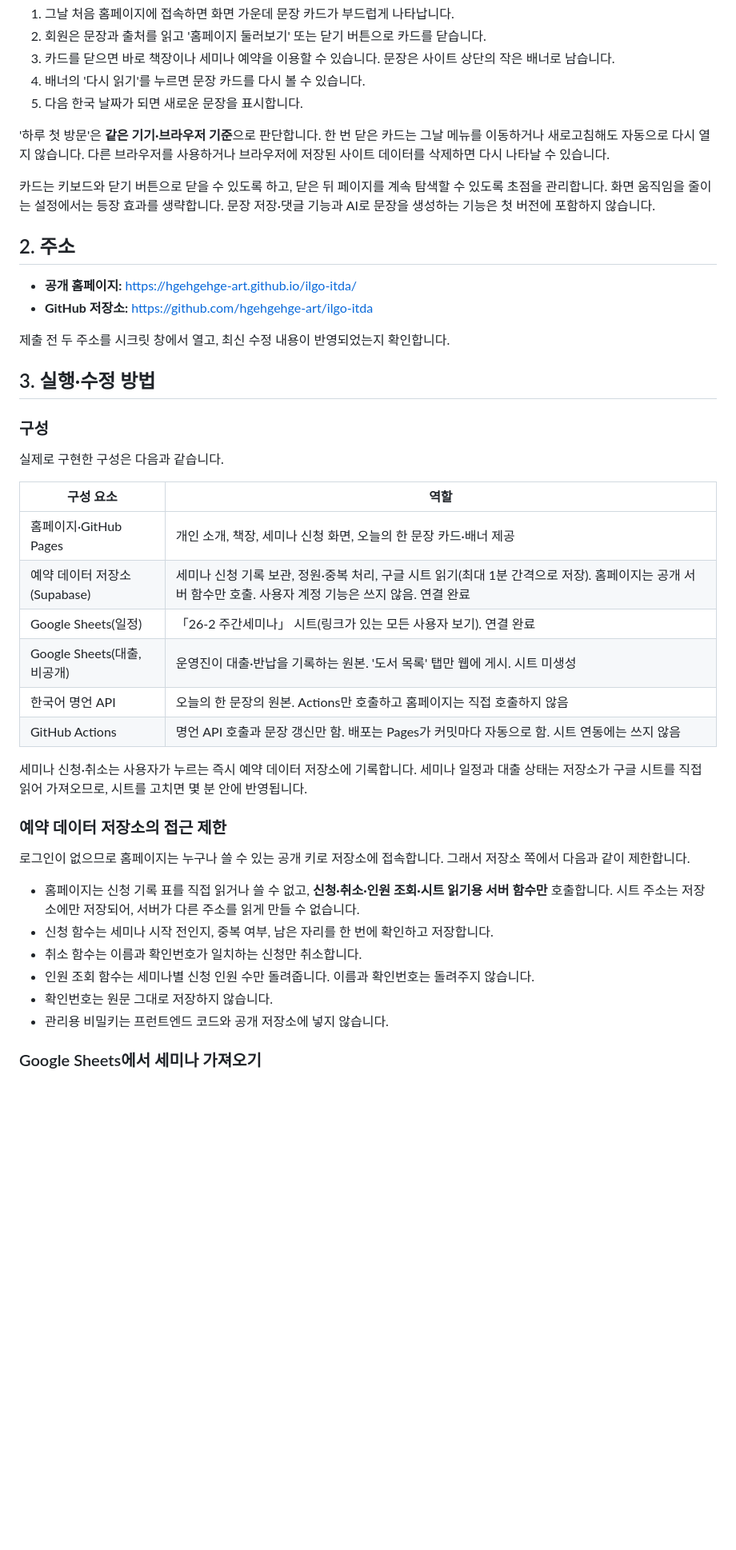
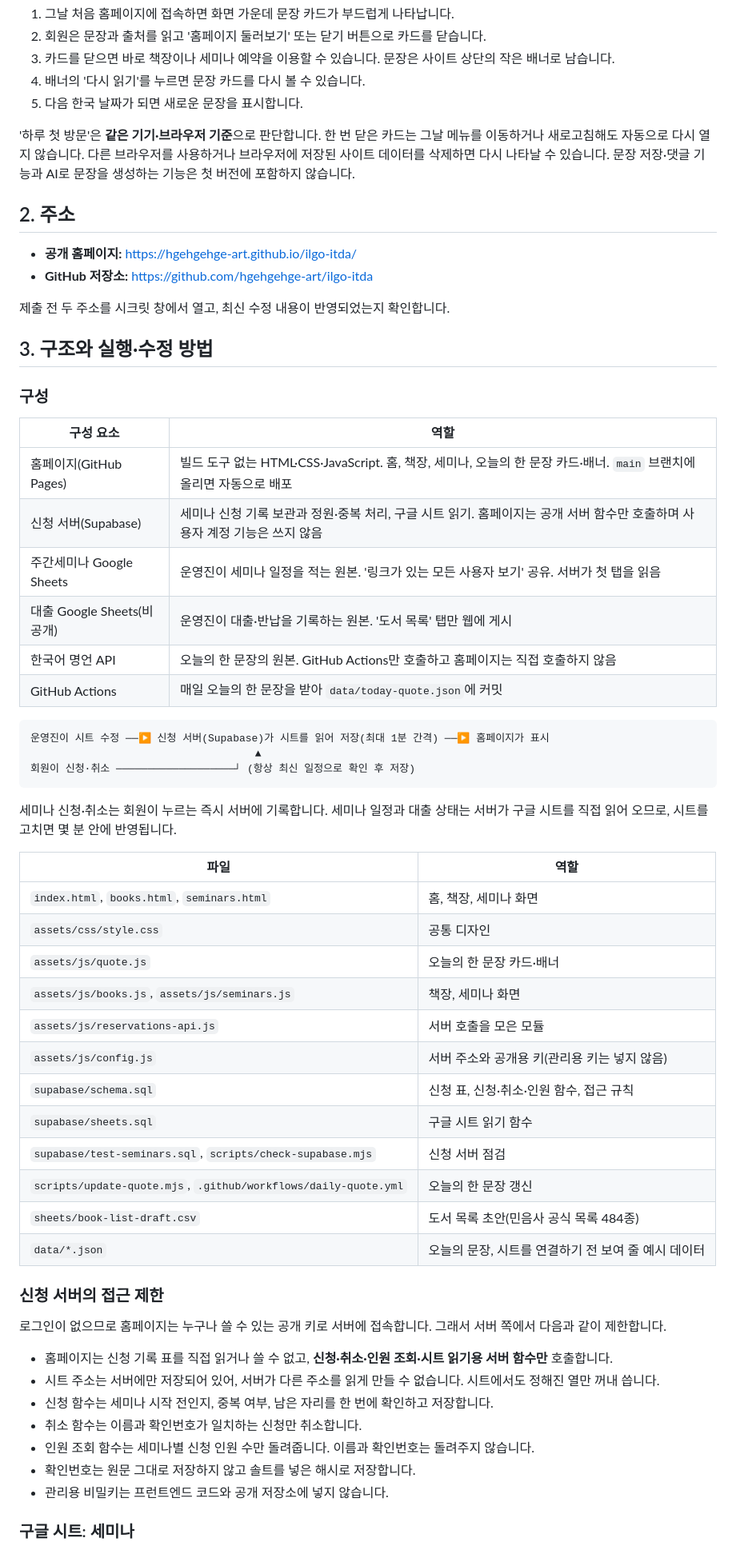
Before and after one commit to hgehgehge-art/ilgo-itda, a Markdown page: README.md, the part around one of its changes. Shown at 80% size. GitHub-like rendering; blank space fills up the shorter version.

Commit message:
README: 현재 구조 기준으로 다시 작성
Co-Authored-By: Claude Opus 5.5 <noreply@anthropic.com>

````diff
--- a/README.md
+++ b/README.md
@@ -160,9 +162,7 @@
 4. 배너의 '다시 읽기'를 누르면 문장 카드를 다시 볼 수 있습니다.
 5. 다음 한국 날짜가 되면 새로운 문장을 표시합니다.
 
-'하루 첫 방문'은 **같은 기기·브라우저 기준**으로 판단합니다. 한 번 닫은 카드는 그날 메뉴를 이동하거나 새로고침해도 자동으로 다시 열지 않습니다. 다른 브라우저를 사용하거나 브라우저에 저장된 사이트 데이터를 삭제하면 다시 나타날 수 있습니다.
-
-카드는 키보드와 닫기 버튼으로 닫을 수 있도록 하고, 닫은 뒤 페이지를 계속 탐색할 수 있도록 초점을 관리합니다. 화면 움직임을 줄이는 설정에서는 등장 효과를 생략합니다. 문장 저장·댓글 기능과 AI로 문장을 생성하는 기능은 첫 버전에 포함하지 않습니다.
+'하루 첫 방문'은 **같은 기기·브라우저 기준**으로 판단합니다. 한 번 닫은 카드는 그날 메뉴를 이동하거나 새로고침해도 자동으로 다시 열지 않습니다. 다른 브라우저를 사용하거나 브라우저에 저장된 사이트 데이터를 삭제하면 다시 나타날 수 있습니다. 문장 저장·댓글 기능과 AI로 문장을 생성하는 기능은 첫 버전에 포함하지 않습니다.
 
 ## 2. 주소
 
@@ -171,33 +171,53 @@
 
 제출 전 두 주소를 시크릿 창에서 열고, 최신 수정 내용이 반영되었는지 확인합니다.
 
-## 3. 실행·수정 방법
+## 3. 구조와 실행·수정 방법
 
 ### 구성
 
-실제로 구현한 구성은 다음과 같습니다.
-
 | 구성 요소 | 역할 |
 | --- | --- |
-| 홈페이지·GitHub Pages | 개인 소개, 책장, 세미나 신청 화면, 오늘의 한 문장 카드·배너 제공 |
-| 예약 데이터 저장소(Supabase) | 세미나 신청 기록 보관, 정원·중복 처리, 구글 시트 읽기(최대 1분 간격으로 저장). 홈페이지는 공개 서버 함수만 호출. 사용자 계정 기능은 쓰지 않음. 연결 완료 |
-| Google Sheets(일정) | 「26-2 주간세미나」 시트(링크가 있는 모든 사용자 보기). 연결 완료 |
-| Google Sheets(대출, 비공개) | 운영진이 대출·반납을 기록하는 원본. '도서 목록' 탭만 웹에 게시. 시트 미생성 |
-| 한국어 명언 API | 오늘의 한 문장의 원본. Actions만 호출하고 홈페이지는 직접 호출하지 않음 |
-| GitHub Actions | 명언 API 호출과 문장 갱신만 함. 배포는 Pages가 커밋마다 자동으로 함. 시트 연동에는 쓰지 않음 |
+| 홈페이지(GitHub Pages) | 빌드 도구 없는 HTML·CSS·JavaScript. 홈, 책장, 세미나, 오늘의 한 문장 카드·배너. `main` 브랜치에 올리면 자동으로 배포 |
+| 신청 서버(Supabase) | 세미나 신청 기록 보관과 정원·중복 처리, 구글 시트 읽기. 홈페이지는 공개 서버 함수만 호출하며 사용자 계정 기능은 쓰지 않음 |
+| 주간세미나 Google Sheets | 운영진이 세미나 일정을 적는 원본. '링크가 있는 모든 사용자 보기' 공유. 서버가 첫 탭을 읽음 |
+| 대출 Google Sheets(비공개) | 운영진이 대출·반납을 기록하는 원본. '도서 목록' 탭만 웹에 게시 |
+| 한국어 명언 API | 오늘의 한 문장의 원본. GitHub Actions만 호출하고 홈페이지는 직접 호출하지 않음 |
+| GitHub Actions | 매일 오늘의 한 문장을 받아 `data/today-quote.json`에 커밋 |
 
-세미나 신청·취소는 사용자가 누르는 즉시 예약 데이터 저장소에 기록합니다. 세미나 일정과 대출 상태는 저장소가 구글 시트를 직접 읽어 가져오므로, 시트를 고치면 몇 분 안에 반영됩니다.
+```
+운영진이 시트 수정 ──▶ 신청 서버(Supabase)가 시트를 읽어 저장(최대 1분 간격) ──▶ 홈페이지가 표시
+                                    ▲
+회원이 신청·취소 ───────────────────┘ (항상 최신 일정으로 확인 후 저장)
+```
 
-### 예약 데이터 저장소의 접근 제한
+세미나 신청·취소는 회원이 누르는 즉시 서버에 기록합니다. 세미나 일정과 대출 상태는 서버가 구글 시트를 직접 읽어 오므로, 시트를 고치면 몇 분 안에 반영됩니다.
 
-로그인이 없으므로 홈페이지는 누구나 쓸 수 있는 공개 키로 저장소에 접속합니다. 그래서 저장소 쪽에서 다음과 같이 제한합니다.
+| 파일 | 역할 |
+| --- | --- |
+| `index.html`, `books.html`, `seminars.html` | 홈, 책장, 세미나 화면 |
+| `assets/css/style.css` | 공통 디자인 |
+| `assets/js/quote.js` | 오늘의 한 문장 카드·배너 |
+| `assets/js/books.js`, `assets/js/seminars.js` | 책장, 세미나 화면 |
+| `assets/js/reservations-api.js` | 서버 호출을 모은 모듈 |
+| `assets/js/config.js` | 서버 주소와 공개용 키(관리용 키는 넣지 않음) |
+| `supabase/schema.sql` | 신청 표, 신청·취소·인원 함수, 접근 규칙 |
+| `supabase/sheets.sql` | 구글 시트 읽기 함수 |
+| `supabase/test-seminars.sql`, `scripts/check-supabase.mjs` | 신청 서버 점검 |
+| `scripts/update-quote.mjs`, `.github/workflows/daily-quote.yml` | 오늘의 한 문장 갱신 |
+| `sheets/book-list-draft.csv` | 도서 목록 초안(민음사 공식 목록 484종) |
+| `data/*.json` | 오늘의 문장, 시트를 연결하기 전 보여 줄 예시 데이터 |
 
-- 홈페이지는 신청 기록 표를 직접 읽거나 쓸 수 없고, **신청·취소·인원 조회·시트 읽기용 서버 함수만** 호출합니다. 시트 주소는 저장소에만 저장되어, 서버가 다른 주소를 읽게 만들 수 없습니다.
+### 신청 서버의 접근 제한
+
+로그인이 없으므로 홈페이지는 누구나 쓸 수 있는 공개 키로 서버에 접속합니다. 그래서 서버 쪽에서 다음과 같이 제한합니다.
+
+- 홈페이지는 신청 기록 표를 직접 읽거나 쓸 수 없고, **신청·취소·인원 조회·시트 읽기용 서버 함수만** 호출합니다.
+- 시트 주소는 서버에만 저장되어 있어, 서버가 다른 주소를 읽게 만들 수 없습니다. 시트에서도 정해진 열만 꺼내 씁니다.
 - 신청 함수는 세미나 시작 전인지, 중복 여부, 남은 자리를 한 번에 확인하고 저장합니다.
 - 취소 함수는 이름과 확인번호가 일치하는 신청만 취소합니다.
 - 인원 조회 함수는 세미나별 신청 인원 수만 돌려줍니다. 이름과 확인번호는 돌려주지 않습니다.
-- 확인번호는 원문 그대로 저장하지 않습니다.
+- 확인번호는 원문 그대로 저장하지 않고 솔트를 넣은 해시로 저장합니다.
 - 관리용 비밀키는 프런트엔드 코드와 공개 저장소에 넣지 않습니다.
 
-### Google Sheets에서 세미나 가져오기
+### 구글 시트: 세미나
 
````
Also changed, not shown: other parts of README.md (+132 -111 lines).
